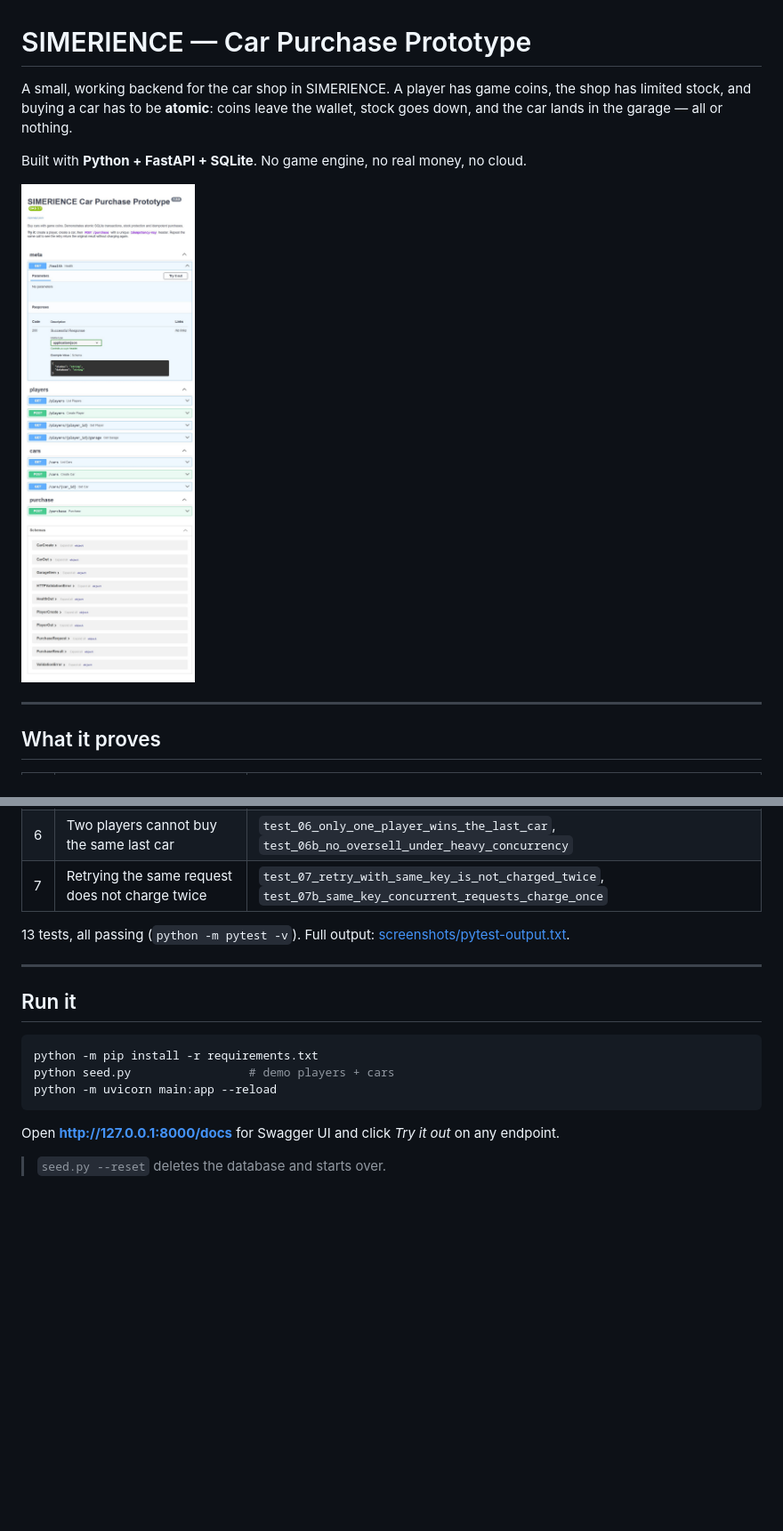
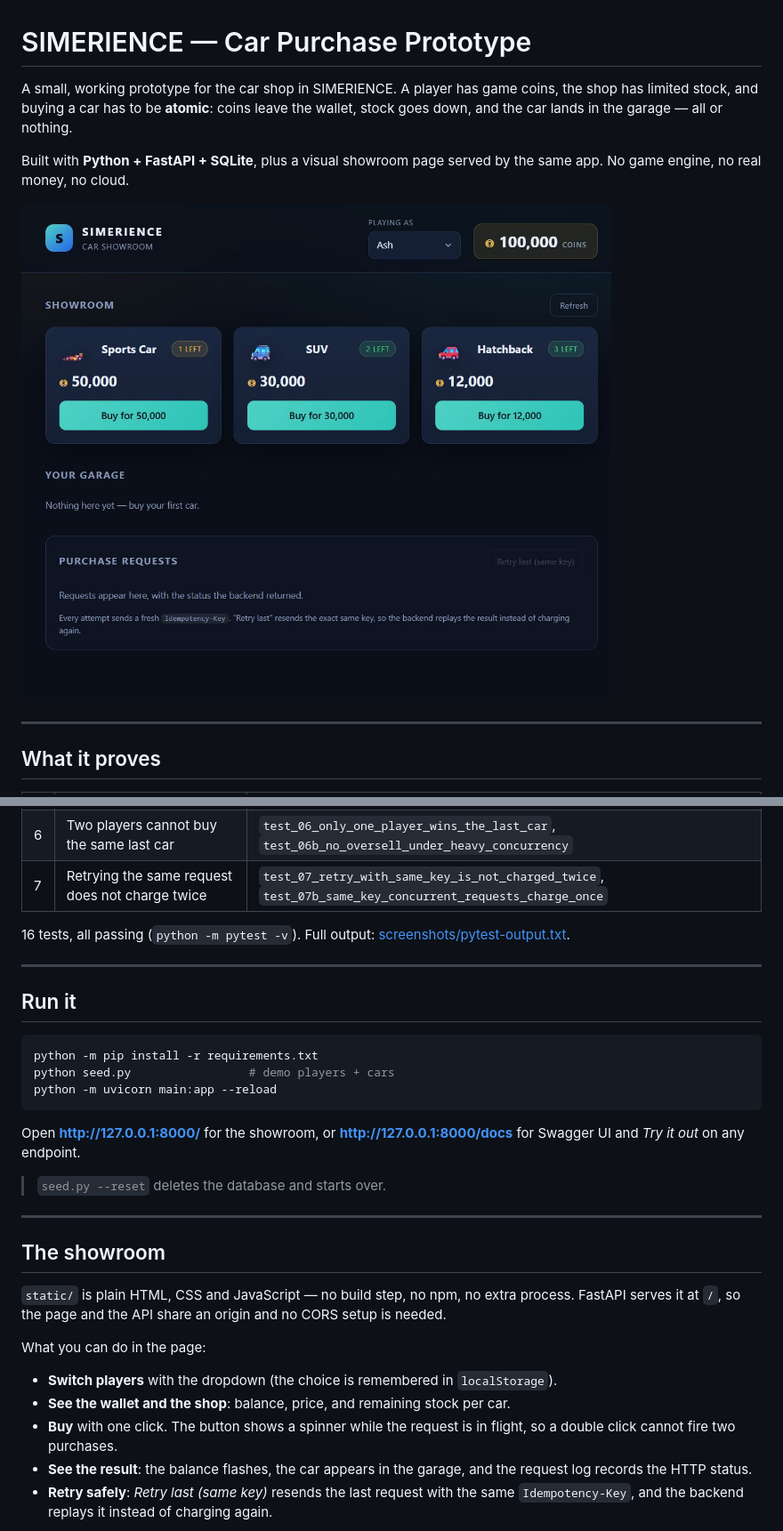
Before and after one commit to pavanarcher028-stack/simerience-car-purchase, a Markdown page: README.md, 2 parts joined by grey strips. Shown at 89% size. Rendered like a GitHub page; pictures changed too: screenshots/04-showroom.jpeg (added); blank space fills up the shorter version.

````diff
--- a/README.md
+++ b/README.md
@@ -1,12 +1,13 @@
 # SIMERIENCE — Car Purchase Prototype
 
-A small, working backend for the car shop in SIMERIENCE. A player has game coins,
+A small, working prototype for the car shop in SIMERIENCE. A player has game coins,
 the shop has limited stock, and buying a car has to be **atomic**: coins leave the
 wallet, stock goes down, and the car lands in the garage — all or nothing.
 
-Built with **Python + FastAPI + SQLite**. No game engine, no real money, no cloud.
+Built with **Python + FastAPI + SQLite**, plus a visual showroom page served by the
+same app. No game engine, no real money, no cloud.
 
-![Swagger UI](screenshots/01-swagger-ui.jpeg)
+![Showroom](screenshots/04-showroom.jpeg)
 
 ---
 
@@ -22,7 +23,7 @@ Built with **Python + FastAPI + SQLite**. No game engine, no real money, no clou
 | 6 | Two players cannot buy the same last car | `test_06_only_one_player_wins_the_last_car`, `test_06b_no_oversell_under_heavy_concurrency` |
 | 7 | Retrying the same request does not charge twice | `test_07_retry_with_same_key_is_not_charged_twice`, `test_07b_same_key_concurrent_requests_charge_once` |
 
-13 tests, all passing (`python -m pytest -v`). Full output: [screenshots/pytest-output.txt](screenshots/pytest-output.txt).
+16 tests, all passing (`python -m pytest -v`). Full output: [screenshots/pytest-output.txt](screenshots/pytest-output.txt).
 
 ---
 
@@ -34,6 +35,27 @@ python seed.py                 # demo players + cars
 python -m uvicorn main:app --reload
 ```
 
-Open **http://127.0.0.1:8000/docs** for Swagger UI and click *Try it out* on any endpoint.
+Open **http://127.0.0.1:8000/** for the showroom, or
+**http://127.0.0.1:8000/docs** for Swagger UI and *Try it out* on any endpoint.
 
 > `seed.py --reset` deletes the database and starts over.
+
+---
+
+## The showroom
+
+`static/` is plain HTML, CSS and JavaScript — no build step, no npm, no extra
+process. FastAPI serves it at `/`, so the page and the API share an origin and no
+CORS setup is needed.
+
+What you can do in the page:
+
+- **Switch players** with the dropdown (the choice is remembered in `localStorage`).
+- **See the wallet and the shop**: balance, price, and remaining stock per car.
+- **Buy** with one click. The button shows a spinner while the request is in
+  flight, so a double click cannot fire two purchases.
+- **See the result**: the balance flashes, the car appears in the garage, and the
+  request log records the HTTP status.
+- **Retry safely**: *Retry last (same key)* resends the last request with the same
+  `Idempotency-Key`, and the backend replays it instead of charging again.
+
````
Also changed, not shown: other parts of README.md (+26 -1 lines), screenshots/05-showroom-purchase.jpeg (added), screenshots/06-showroom-replay.jpeg (added), 6 other files.
